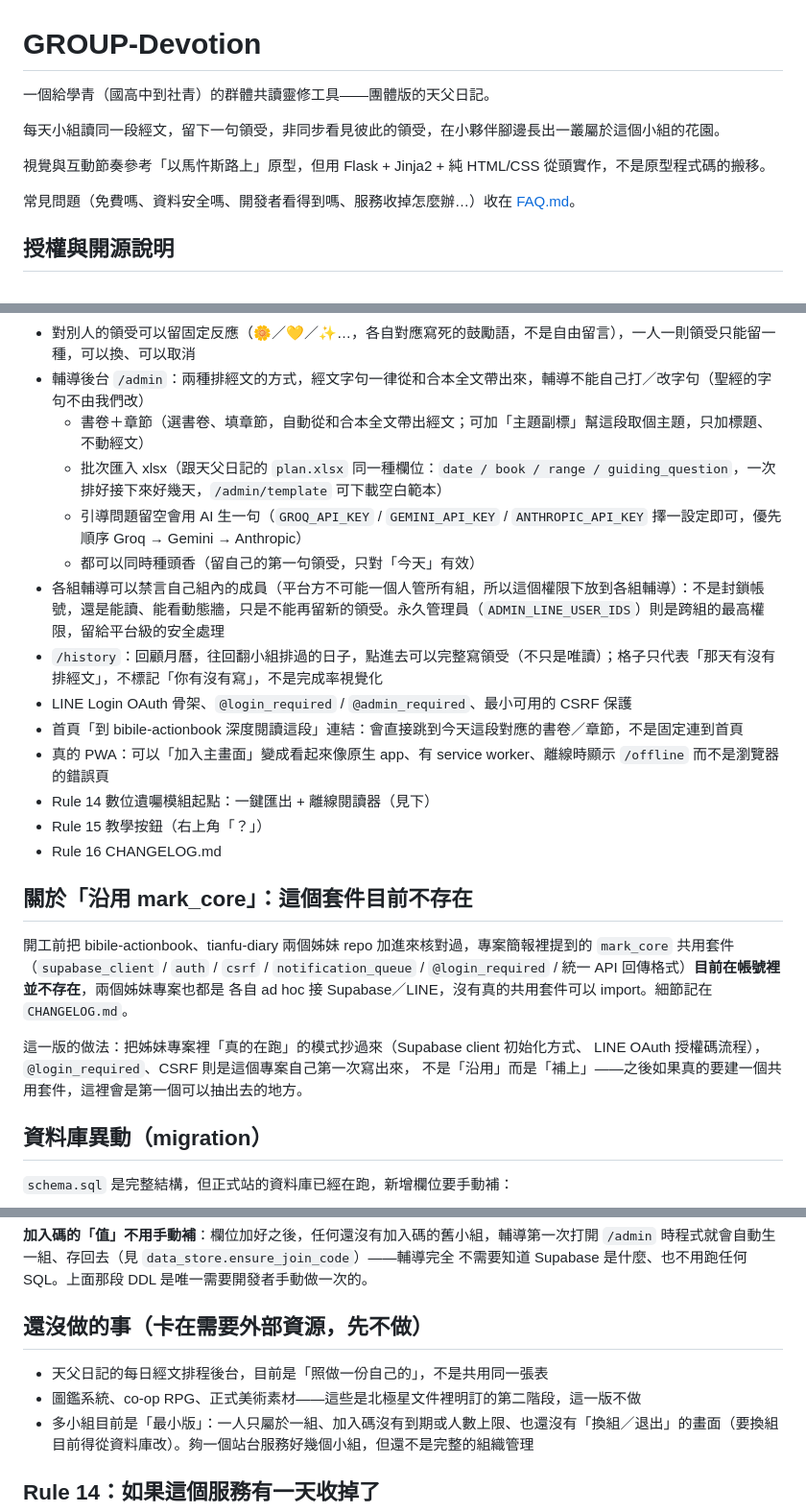
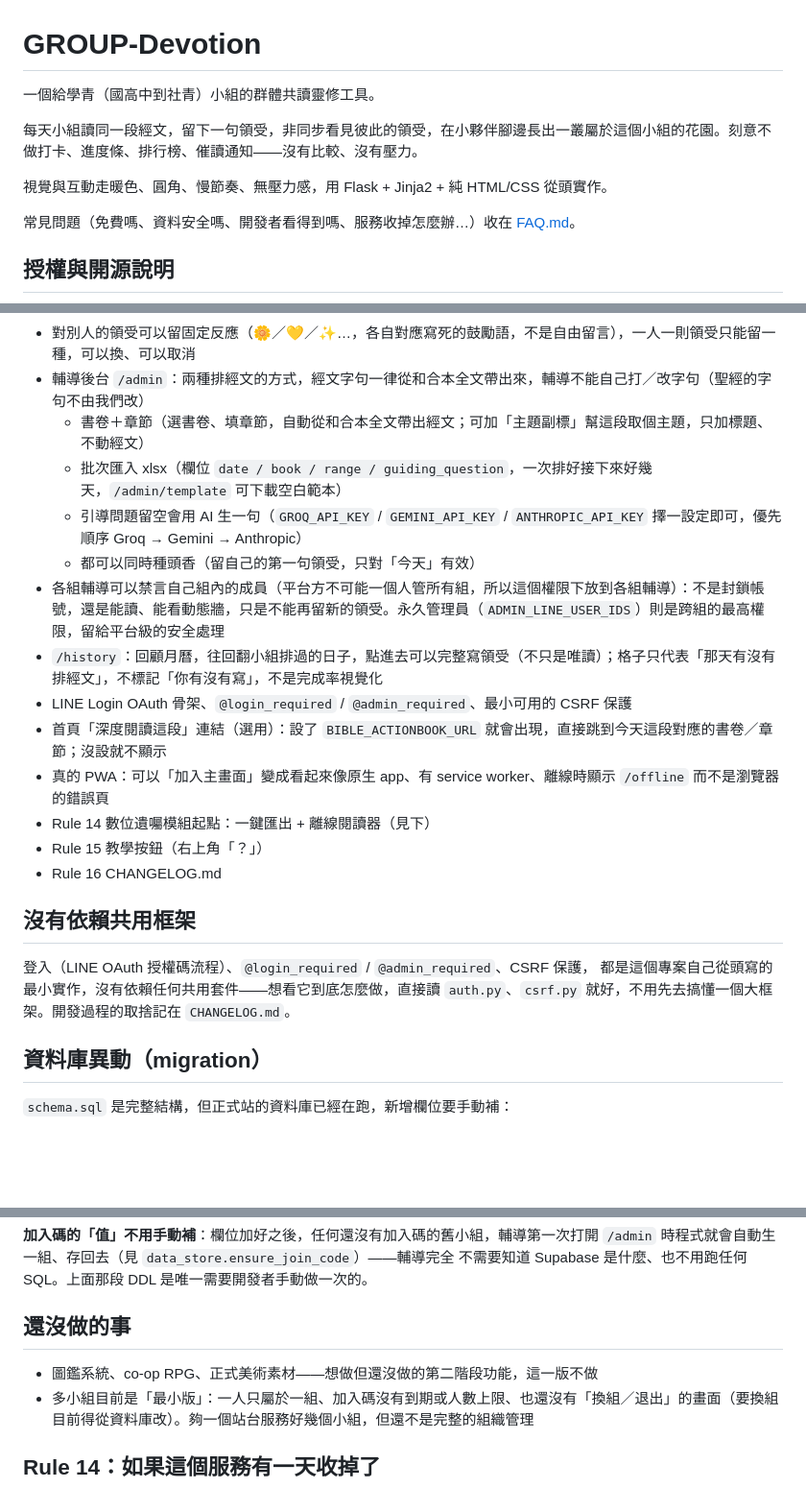
Before and after one commit to windsjp00171-star/GROUP-Devotion, a Markdown page: README.md, 3 parts joined by grey strips. Shown at 96% size. Rendered like a GitHub page; blank space fills up the shorter version.

Commit message:
README 拿掉只有內部才懂的參照，改成外人也讀得懂
repo 公開後，陌生人第一個看的就是 README，但裡面一堆沒對外發表過的內部參照
（天父日記、以馬忤斯路上、bibile-actionbook、mark_core、北極星文件、姊妹 repo）
對外人等於雜訊。全部改成不靠任何內部專案也讀得懂的說法：

- 開頭不再說「團體版的天父日記」，改成自我介紹＋「沒有打卡壓力」的定位
- 深度閱讀連結、cuv.json、批次匯入欄位：拿掉「跟天父日記一樣」的比較
- 「沿用 mark_core」那段內部考古改寫成「沒有依賴共用框架、auth/csrf 自己從頭寫」的正向說明
- 「還沒做的事」拿掉天父日記排程後台、北極星文件的內部指涉

Co-Authored-By: Claude Opus 4.8 <noreply@anthropic.com>
Claude-Session: https://claude.ai/code/session_01XwvFgdJjHAodgiyCRY3Vb1

```diff
--- a/README.md
+++ b/README.md
@@ -1,10 +1,10 @@
 # GROUP-Devotion
 
-一個給學青（國高中到社青）的群體共讀靈修工具——團體版的天父日記。
+一個給學青（國高中到社青）小組的群體共讀靈修工具。
 
-每天小組讀同一段經文，留下一句領受，非同步看見彼此的領受，在小夥伴腳邊長出一叢屬於這個小組的花園。
+每天小組讀同一段經文，留下一句領受，非同步看見彼此的領受，在小夥伴腳邊長出一叢屬於這個小組的花園。刻意不做打卡、進度條、排行榜、催讀通知——沒有比較、沒有壓力。
 
-視覺與互動節奏參考「以馬忤斯路上」原型，但用 Flask + Jinja2 + 純 HTML/CSS 從頭實作，不是原型程式碼的搬移。
+視覺與互動走暖色、圓角、慢節奏、無壓力感，用 Flask + Jinja2 + 純 HTML/CSS 從頭實作。
 
 常見問題（免費嗎、資料安全嗎、開發者看得到嗎、服務收掉怎麼辦…）收在 [FAQ.md](FAQ.md)。
 
@@ -77,28 +77,23 @@ static/sw.js               Service worker（用 /sw.js 這個路由提供，見
 - 對別人的領受可以留固定反應（🌼／💛／✨…，各自對應寫死的鼓勵語，不是自由留言），一人一則領受只能留一種，可以換、可以取消
 - 輔導後台 `/admin`：兩種排經文的方式，經文字句一律從和合本全文帶出來，輔導不能自己打／改字句（聖經的字句不由我們改）
   - 書卷＋章節（選書卷、填章節，自動從和合本全文帶出經文；可加「主題副標」幫這段取個主題，只加標題、不動經文）
-  - 批次匯入 xlsx（跟天父日記的 `plan.xlsx` 同一種欄位：`date / book / range / guiding_question`，一次排好接下來好幾天，`/admin/template` 可下載空白範本）
+  - 批次匯入 xlsx（欄位 `date / book / range / guiding_question`，一次排好接下來好幾天，`/admin/template` 可下載空白範本）
   - 引導問題留空會用 AI 生一句（`GROQ_API_KEY` / `GEMINI_API_KEY` / `ANTHROPIC_API_KEY` 擇一設定即可，優先順序 Groq → Gemini → Anthropic）
   - 都可以同時種頭香（留自己的第一句領受，只對「今天」有效）
 - 各組輔導可以禁言自己組內的成員（平台方不可能一個人管所有組，所以這個權限下放到各組輔導）：不是封鎖帳號，還是能讀、能看動態牆，只是不能再留新的領受。永久管理員（`ADMIN_LINE_USER_IDS`）則是跨組的最高權限，留給平台級的安全處理
 - `/history`：回顧月曆，往回翻小組排過的日子，點進去可以完整寫領受（不只是唯讀）；格子只代表「那天有沒有排經文」，不標記「你有沒有寫」，不是完成率視覺化
 - LINE Login OAuth 骨架、`@login_required` / `@admin_required`、最小可用的 CSRF 保護
-- 首頁「到 bibile-actionbook 深度閱讀這段」連結：會直接跳到今天這段對應的書卷／章節，不是固定連到首頁
+- 首頁「深度閱讀這段」連結（選用）：設了 `BIBLE_ACTIONBOOK_URL` 就會出現，直接跳到今天這段對應的書卷／章節；沒設就不顯示
 - 真的 PWA：可以「加入主畫面」變成看起來像原生 app、有 service worker、離線時顯示 `/offline` 而不是瀏覽器的錯誤頁
 - Rule 14 數位遺囑模組起點：一鍵匯出 + 離線閱讀器（見下）
 - Rule 15 教學按鈕（右上角「？」）
 - Rule 16 CHANGELOG.md
 
-## 關於「沿用 mark_core」：這個套件目前不存在
+## 沒有依賴共用框架
 
-開工前把 bibile-actionbook、tianfu-diary 兩個姊妹 repo 加進來核對過，專案簡報裡提到的
-`mark_core` 共用套件（`supabase_client` / `auth` / `csrf` / `notification_queue` /
-`@login_required` / 統一 API 回傳格式）**目前在帳號裡並不存在**，兩個姊妹專案也都是
-各自 ad hoc 接 Supabase／LINE，沒有真的共用套件可以 import。細節記在 `CHANGELOG.md`。
-
-這一版的做法：把姊妹專案裡「真的在跑」的模式抄過來（Supabase client 初始化方式、
-LINE OAuth 授權碼流程），`@login_required`、CSRF 則是這個專案自己第一次寫出來，
-不是「沿用」而是「補上」——之後如果真的要建一個共用套件，這裡會是第一個可以抽出去的地方。
+登入（LINE OAuth 授權碼流程）、`@login_required` / `@admin_required`、CSRF 保護，
+都是這個專案自己從頭寫的最小實作，沒有依賴任何共用套件——想看它到底怎麼做，直接讀
+`auth.py`、`csrf.py` 就好，不用先去搞懂一個大框架。開發過程的取捨記在 `CHANGELOG.md`。
 
 ## 資料庫異動（migration）
 
@@ -170,10 +165,9 @@ alter table members alter column group_id drop not null;
 `/admin` 時程式就會自動生一組、存回去（見 `data_store.ensure_join_code`）——輔導完全
 不需要知道 Supabase 是什麼、也不用跑任何 SQL。上面那段 DDL 是唯一需要開發者手動做一次的。
 
-## 還沒做的事（卡在需要外部資源，先不做）
+## 還沒做的事
 
-- 天父日記的每日經文排程後台，目前是「照做一份自己的」，不是共用同一張表
-- 圖鑑系統、co-op RPG、正式美術素材——這些是北極星文件裡明訂的第二階段，這一版不做
+- 圖鑑系統、co-op RPG、正式美術素材——想做但還沒做的第二階段功能，這一版不做
 - 多小組目前是「最小版」：一人只屬於一組、加入碼沒有到期或人數上限、也還沒有「換組／退出」的畫面（要換組目前得從資料庫改）。夠一個站台服務好幾個小組，但還不是完整的組織管理
 
 ## Rule 14：如果這個服務有一天收掉了
```
Also changed, not shown: other parts of README.md (+1 -1 lines).
